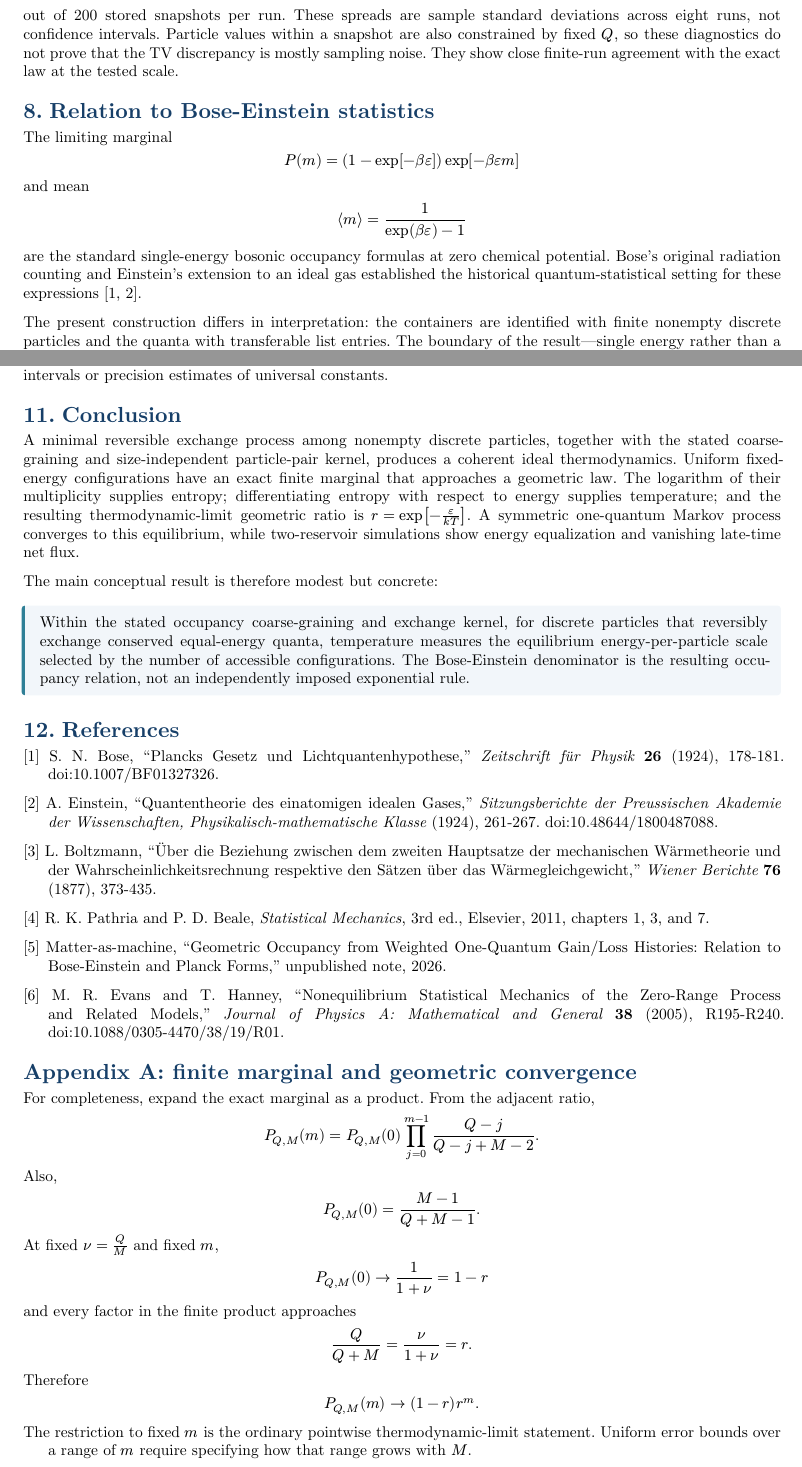
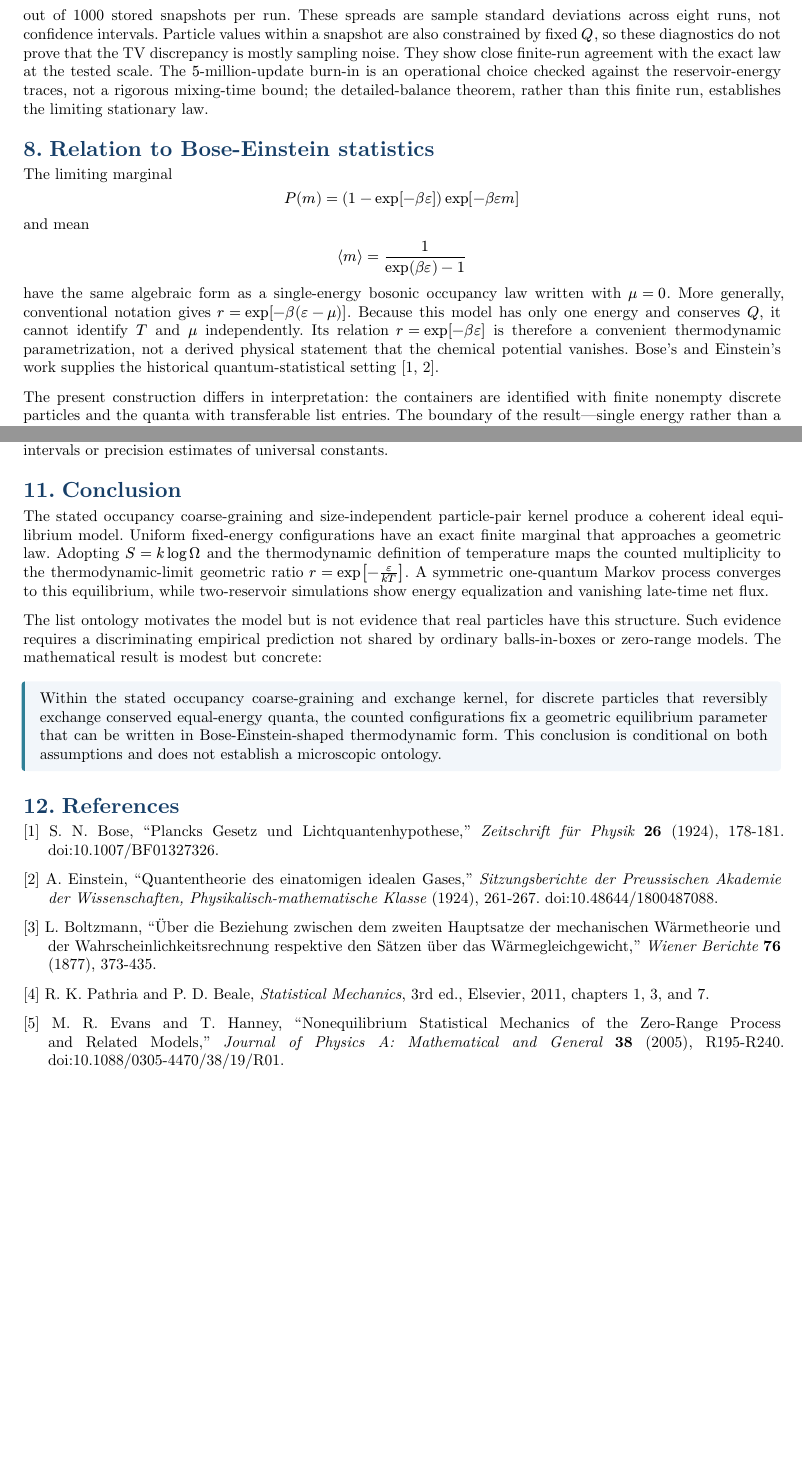
Before and after one commit to matterasmachine/matterasmachine, a Typst document (thermodynamic-exchange/paper/thermodynamic-equilibrium.typ): two parts of pages 6 and 7 of 7, joined at a grey line, cut so that both start at the same text, the shorter picture padded with empty space. The pictures show the PDF file thermodynamic-exchange/paper/thermodynamic-equilibrium.pdf that the author committed with the source.

Commit message:
thermodynamic-exchange

```diff
--- a/thermodynamic-exchange/paper/thermodynamic-equilibrium.typ
+++ b/thermodynamic-exchange/paper/thermodynamic-equilibrium.typ
@@ -491,9 +508,12 @@ $ tau_"int"=1.108 plus.minus 0.235 " snapshots", quad
 
-out of 200 stored snapshots per run. These spreads are sample standard
+out of 1000 stored snapshots per run. These spreads are sample standard
 deviations across eight runs, not confidence intervals. Particle values within
 a snapshot are also constrained by fixed $Q$, so these diagnostics do not prove
 that the TV discrepancy is mostly sampling noise. They show close finite-run
-agreement with the exact law at the tested scale.
+agreement with the exact law at the tested scale. The $5$-million-update burn-in
+is an operational choice checked against the reservoir-energy traces, not a
+rigorous mixing-time bound; the detailed-balance theorem, rather than this
+finite run, establishes the limiting stationary law.
 
 = Relation to Bose-Einstein statistics
 
@@ -505,10 +525,13 @@ and mean
 
 $ ⟨m⟩=1/(exp(beta epsilon)-1) $
 
-are the standard single-energy bosonic occupancy formulas at zero chemical
-potential. Bose's original radiation counting and Einstein's extension to an
-ideal gas established the historical quantum-statistical setting for these
-expressions [1, 2].
+have the same algebraic form as a single-energy bosonic occupancy law written
+with $mu=0$. More generally, conventional notation gives
+$r=exp[-beta(epsilon-mu)]$. Because this model has only one energy and conserves
+$Q$, it cannot identify $T$ and $mu$ independently. Its relation
+$r=exp[-beta epsilon]$ is therefore a convenient thermodynamic parametrization,
+not a derived physical statement that the chemical potential vanishes. Bose's
+and Einstein's work supplies the historical quantum-statistical setting [1, 2].
 
 The present construction differs in interpretation: the containers are
 identified with finite nonempty discrete particles and the quanta with
@@ -569,25 +592,27 @@ are not confidence intervals or precision estimates of universal constants.
 
 = Conclusion
 
-A minimal reversible exchange process among nonempty discrete particles,
-together with the stated coarse-graining and size-independent particle-pair
-kernel, produces a coherent ideal thermodynamics. Uniform fixed-energy
+The stated occupancy coarse-graining and size-independent particle-pair kernel
+produce a coherent ideal equilibrium model. Uniform fixed-energy
 configurations have an exact finite marginal that approaches a geometric law.
-The logarithm of their multiplicity supplies entropy; differentiating entropy
-with respect to energy supplies temperature; and the resulting
-thermodynamic-limit geometric ratio is $r=exp[-epsilon/(k T)]$. A symmetric
+Adopting $S=k log Omega$ and the thermodynamic definition of temperature maps
+the counted multiplicity to the thermodynamic-limit geometric ratio
+$r=exp[-epsilon/(k T)]$. A symmetric
 one-quantum Markov process converges to
 this equilibrium, while two-reservoir simulations show energy equalization and
 vanishing late-time net flux.
 
-The main conceptual result is therefore modest but concrete:
+The list ontology motivates the model but is not evidence that real particles
+have this structure. Such evidence requires a discriminating empirical
+prediction not shared by ordinary balls-in-boxes or zero-range models. The
+mathematical result is modest but concrete:
 
 #note[
 Within the stated occupancy coarse-graining and exchange kernel, for discrete
 particles that reversibly exchange conserved equal-energy quanta,
-temperature measures the equilibrium energy-per-particle scale selected by the
-number of accessible configurations. The Bose-Einstein denominator is the
-resulting occupancy relation, not an independently imposed exponential rule.
+the counted configurations fix a geometric equilibrium parameter that can be
+written in Bose-Einstein-shaped thermodynamic form. This conclusion is
+conditional on both assumptions and does not establish a microscopic ontology.
 ]
 
 = References
@@ -610,41 +635,7 @@ Sätzen über das Wärmegleichgewicht," _Wiener Berichte_ *76* (1877), 373-435.
 [4] R. K. Pathria and P. D. Beale, _Statistical Mechanics_, 3rd ed.,
 Elsevier, 2011, chapters 1, 3, and 7.
 
-[5] Matter-as-machine, "Geometric Occupancy from Weighted One-Quantum
-Gain/Loss Histories: Relation to Bose-Einstein and Planck Forms," unpublished
-note, 2026.
-
-[6] M. R. Evans and T. Hanney, "Nonequilibrium Statistical Mechanics of the
+[5] M. R. Evans and T. Hanney, "Nonequilibrium Statistical Mechanics of the
 Zero-Range Process and Related Models," _Journal of Physics A: Mathematical and
 General_ *38* (2005), R195-R240.
 #link("https://doi.org/10.1088/0305-4470/38/19/R01")[doi:10.1088/0305-4470/38/19/R01].
-
-#set heading(numbering: none)
-
-= Appendix A: finite marginal and geometric convergence
-
-For completeness, expand the exact marginal as a product. From the adjacent
-ratio,
-
-$ P_(Q,M)(m)=P_(Q,M)(0)
-  product_(j=0)^(m-1) (Q-j)/(Q-j+M-2). $
-
-Also,
-
-$ P_(Q,M)(0)=(M-1)/(Q+M-1). $
-
-At fixed $nu=Q/M$ and fixed $m$,
-
-$ P_(Q,M)(0) arrow.r 1/(1+nu)=1-r $
-
-and every factor in the finite product approaches
-
-$ Q/(Q+M)=nu/(1+nu)=r. $
-
-Therefore
-
-$ P_(Q,M)(m) arrow.r (1-r)r^m. $
-
-The restriction to fixed $m$ is the ordinary pointwise thermodynamic-limit
-statement. Uniform error bounds over a range of $m$ require specifying how that
-range grows with $M$.
```
Also changed, not shown: thermodynamic-exchange/paper/thermodynamic-equilibrium.pdf, thermodynamic-exchange/paper/thermodynamic-equilibrium.typ (75 more changed lines), 1 other file.
